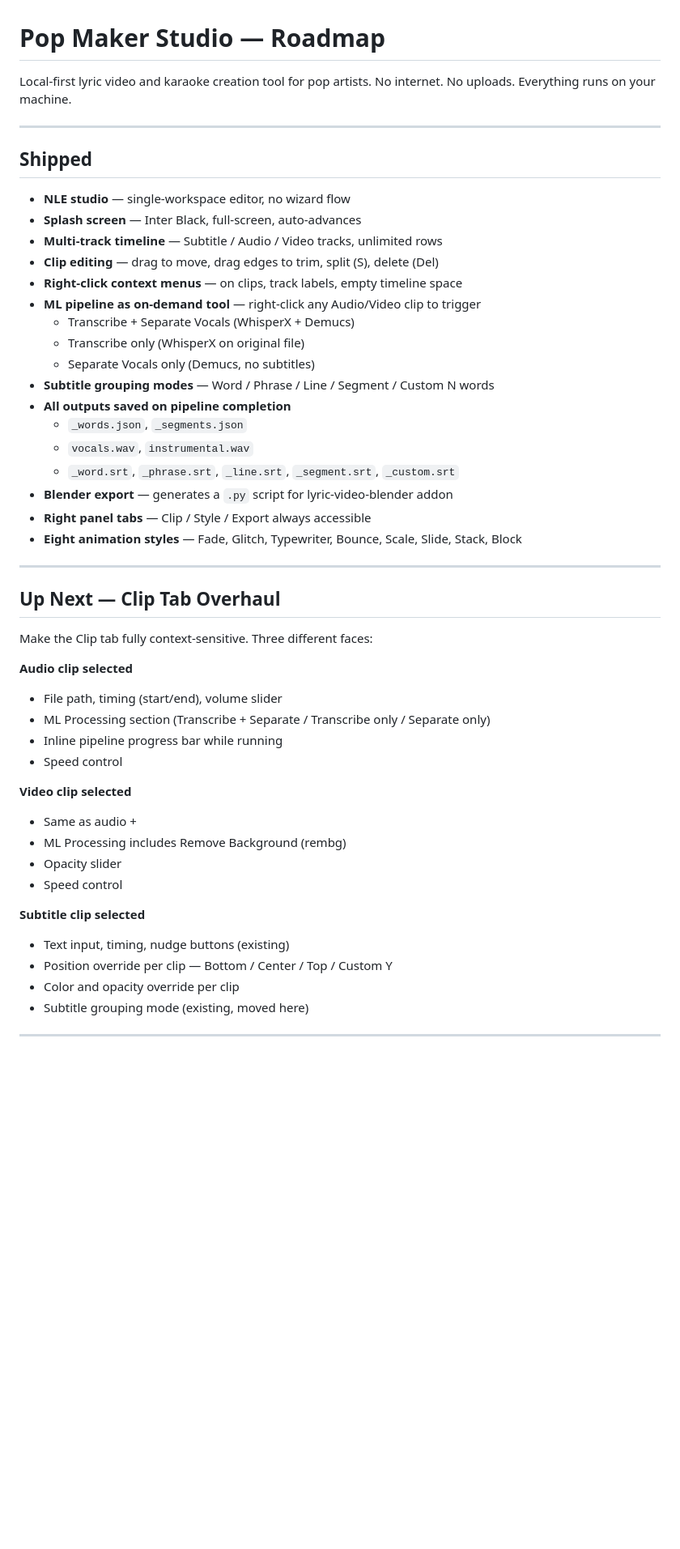
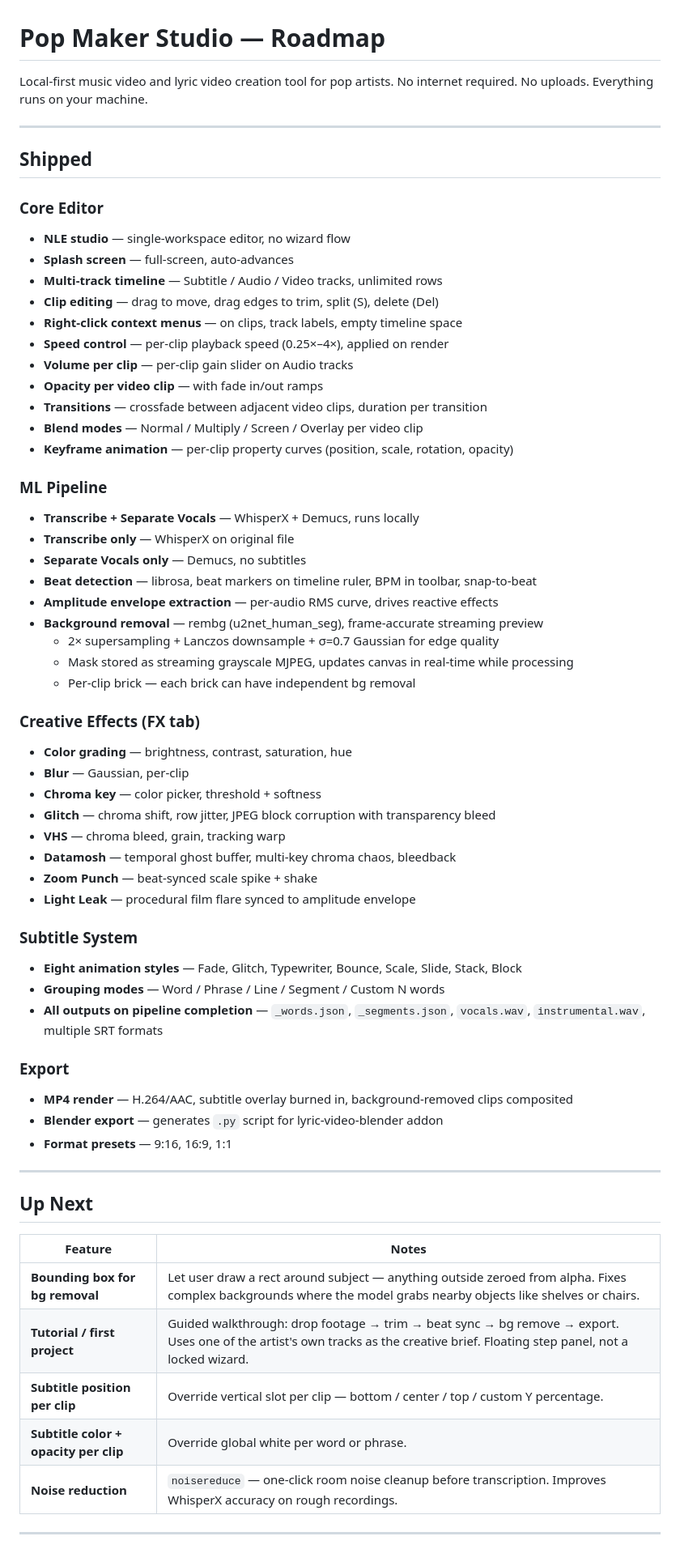
Before and after one commit to verticalrectangle/pop-maker-studio, a Markdown page: ROADMAP.md, the part around one of its changes. Shown at 81% size. GitHub-like rendering; blank space fills up the shorter version.

Commit message:
docs: rewrite ROADMAP to reflect actual shipped state

```diff
--- a/ROADMAP.md
+++ b/ROADMAP.md
@@ -1,53 +1,67 @@
 # Pop Maker Studio — Roadmap
 
-Local-first lyric video and karaoke creation tool for pop artists.
-No internet. No uploads. Everything runs on your machine.
+Local-first music video and lyric video creation tool for pop artists.
+No internet required. No uploads. Everything runs on your machine.
 
 ---
 
 ## Shipped
 
+### Core Editor
 - **NLE studio** — single-workspace editor, no wizard flow
-- **Splash screen** — Inter Black, full-screen, auto-advances
+- **Splash screen** — full-screen, auto-advances
 - **Multi-track timeline** — Subtitle / Audio / Video tracks, unlimited rows
 - **Clip editing** — drag to move, drag edges to trim, split (S), delete (Del)
 - **Right-click context menus** — on clips, track labels, empty timeline space
-- **ML pipeline as on-demand tool** — right-click any Audio/Video clip to trigger
-  - Transcribe + Separate Vocals (WhisperX + Demucs)
-  - Transcribe only (WhisperX on original file)
-  - Separate Vocals only (Demucs, no subtitles)
-- **Subtitle grouping modes** — Word / Phrase / Line / Segment / Custom N words
-- **All outputs saved on pipeline completion**
-  - `_words.json`, `_segments.json`
-  - `vocals.wav`, `instrumental.wav`
-  - `_word.srt`, `_phrase.srt`, `_line.srt`, `_segment.srt`, `_custom.srt`
-- **Blender export** — generates a `.py` script for lyric-video-blender addon
-- **Right panel tabs** — Clip / Style / Export always accessible
+- **Speed control** — per-clip playback speed (0.25×–4×), applied on render
+- **Volume per clip** — per-clip gain slider on Audio tracks
+- **Opacity per video clip** — with fade in/out ramps
+- **Transitions** — crossfade between adjacent video clips, duration per transition
+- **Blend modes** — Normal / Multiply / Screen / Overlay per video clip
+- **Keyframe animation** — per-clip property curves (position, scale, rotation, opacity)
+
+### ML Pipeline
+- **Transcribe + Separate Vocals** — WhisperX + Demucs, runs locally
+- **Transcribe only** — WhisperX on original file
+- **Separate Vocals only** — Demucs, no subtitles
+- **Beat detection** — librosa, beat markers on timeline ruler, BPM in toolbar, snap-to-beat
+- **Amplitude envelope extraction** — per-audio RMS curve, drives reactive effects
+- **Background removal** — rembg (u2net_human_seg), frame-accurate streaming preview
+  - 2× supersampling + Lanczos downsample + σ=0.7 Gaussian for edge quality
+  - Mask stored as streaming grayscale MJPEG, updates canvas in real-time while processing
+  - Per-clip brick — each brick can have independent bg removal
+
+### Creative Effects (FX tab)
+- **Color grading** — brightness, contrast, saturation, hue
+- **Blur** — Gaussian, per-clip
+- **Chroma key** — color picker, threshold + softness
+- **Glitch** — chroma shift, row jitter, JPEG block corruption with transparency bleed
+- **VHS** — chroma bleed, grain, tracking warp
+- **Datamosh** — temporal ghost buffer, multi-key chroma chaos, bleedback
+- **Zoom Punch** — beat-synced scale spike + shake
+- **Light Leak** — procedural film flare synced to amplitude envelope
+
+### Subtitle System
 - **Eight animation styles** — Fade, Glitch, Typewriter, Bounce, Scale, Slide, Stack, Block
+- **Grouping modes** — Word / Phrase / Line / Segment / Custom N words
+- **All outputs on pipeline completion** — `_words.json`, `_segments.json`, `vocals.wav`, `instrumental.wav`, multiple SRT formats
+
+### Export
+- **MP4 render** — H.264/AAC, subtitle overlay burned in, background-removed clips composited
+- **Blender export** — generates `.py` script for lyric-video-blender addon
+- **Format presets** — 9:16, 16:9, 1:1
 
 ---
 
-## Up Next — Clip Tab Overhaul
+## Up Next
 
-Make the Clip tab fully context-sensitive. Three different faces:
-
-**Audio clip selected**
-- File path, timing (start/end), volume slider
-- ML Processing section (Transcribe + Separate / Transcribe only / Separate only)
-- Inline pipeline progress bar while running
-- Speed control
-
-**Video clip selected**
-- Same as audio +
-- ML Processing includes Remove Background (rembg)
-- Opacity slider
-- Speed control
-
-**Subtitle clip selected**
-- Text input, timing, nudge buttons (existing)
-- Position override per clip — Bottom / Center / Top / Custom Y
-- Color and opacity override per clip
-- Subtitle grouping mode (existing, moved here)
+| Feature | Notes |
+|---|---|
+| **Bounding box for bg removal** | Let user draw a rect around subject — anything outside zeroed from alpha. Fixes complex backgrounds where the model grabs nearby objects like shelves or chairs. |
+| **Tutorial / first project** | Guided walkthrough: drop footage → trim → beat sync → bg remove → export. Uses one of the artist's own tracks as the creative brief. Floating step panel, not a locked wizard. |
+| **Subtitle position per clip** | Override vertical slot per clip — bottom / center / top / custom Y percentage. |
+| **Subtitle color + opacity per clip** | Override global white per word or phrase. |
+| **Noise reduction** | `noisereduce` — one-click room noise cleanup before transcription. Improves WhisperX accuracy on rough recordings. |
 
 ---
 
```
Also changed, not shown: other parts of ROADMAP.md (+7 -46 lines).
